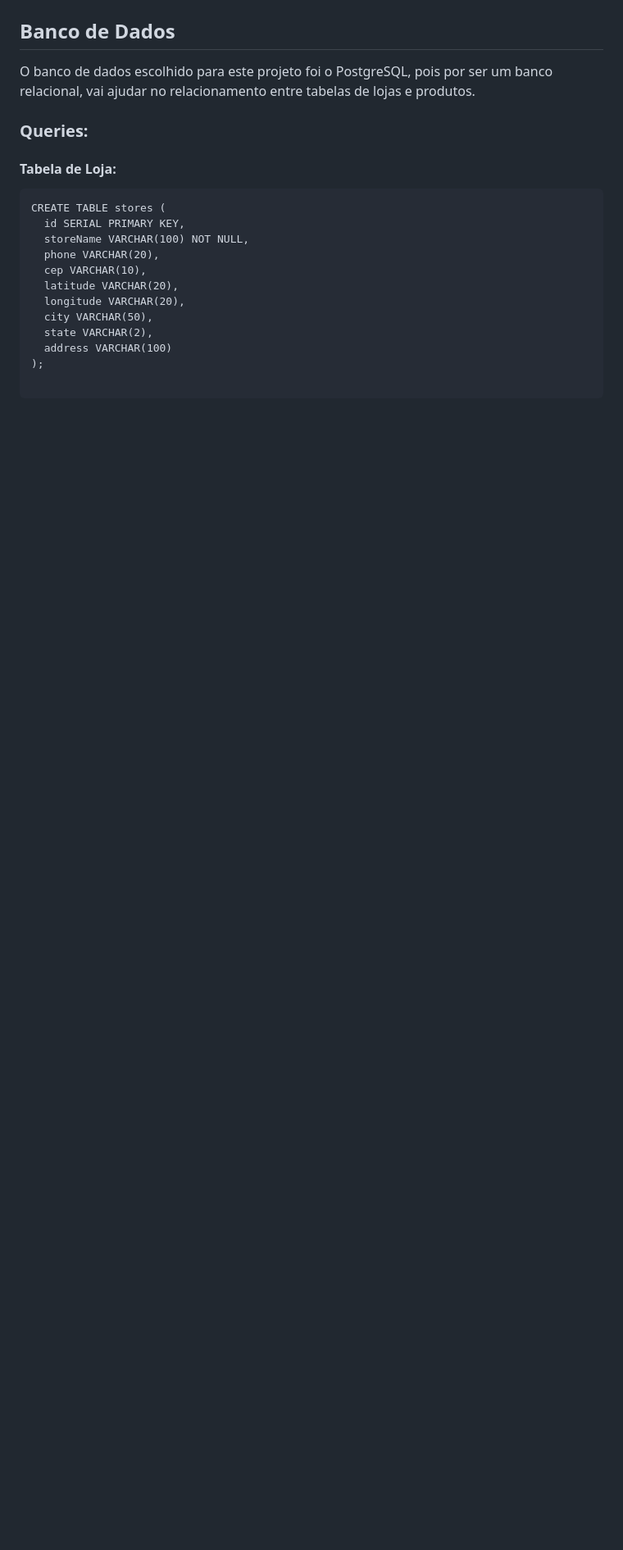
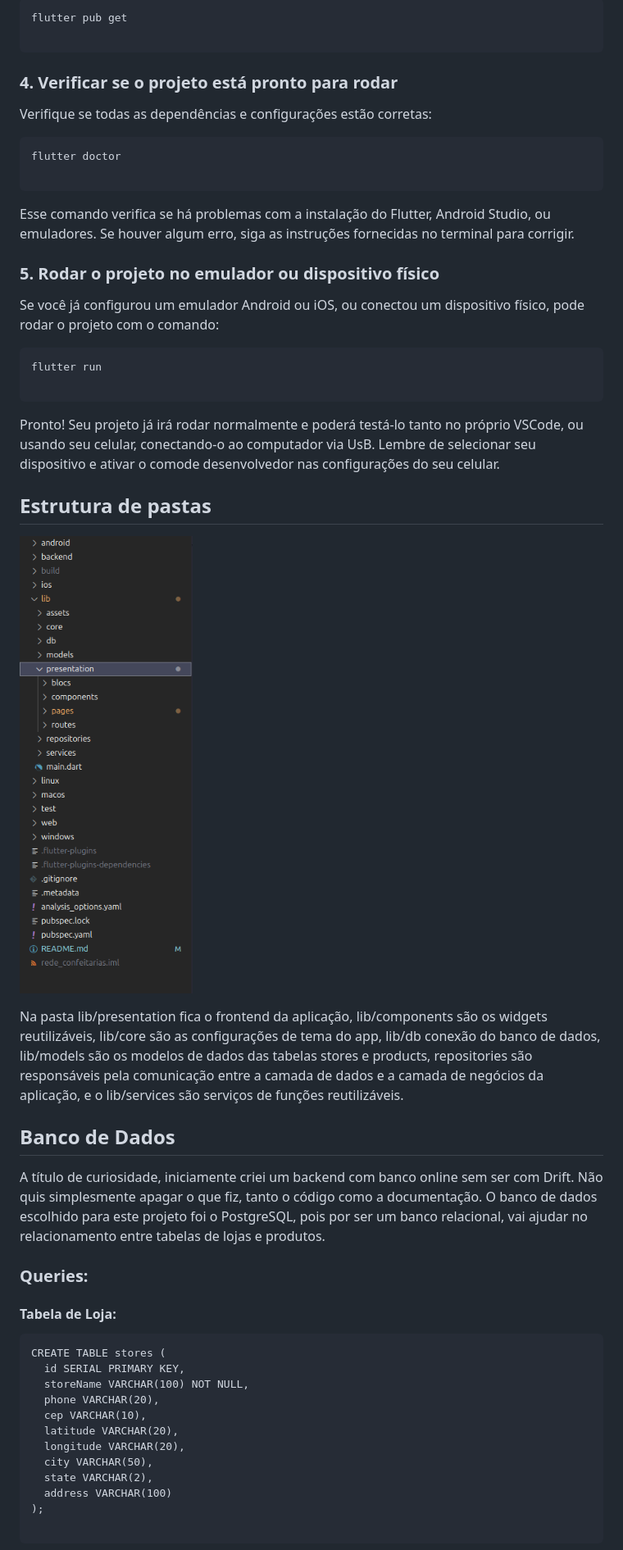
Before and after one commit to joaonevescampos/rede-confeitarias, a Markdown page: README.md, the part around the change printed below. Shown: that part at 82% size. Drawn GitHub-style; pictures changed too: image.png (added); blank space fills up the shorter version.

Commit message:
complementação da documentação

````diff
--- a/README.md
+++ b/README.md
@@ -14,6 +49,31 @@ Este projeto é um aplicativo que tem como objetivo auxiliar no gerenciamento de
+```
+flutter pub get
+
+```
+### 4. Verificar se o projeto está pronto para rodar
+Verifique se todas as dependências e configurações estão corretas:
+```
+flutter doctor
+
+```
+Esse comando verifica se há problemas com a instalação do Flutter, Android Studio, ou emuladores. Se houver algum erro, siga as instruções fornecidas no terminal para corrigir.
+
+### 5. Rodar o projeto no emulador ou dispositivo físico
+Se você já configurou um emulador Android ou iOS, ou conectou um dispositivo físico, pode rodar o projeto com o comando:
+```
+flutter run
+
+```
+Pronto! Seu projeto  já irá rodar normalmente e poderá testá-lo tanto no próprio VSCode, ou usando seu celular, conectando-o ao computador via UsB. Lembre de selecionar seu dispositivo e ativar o comode desenvolvedor nas configurações do seu celular.
+
+## Estrutura de pastas
+![alt text](image.png)
+
+Na pasta lib/presentation fica o frontend da aplicação, lib/components são os widgets reutilizáveis, lib/core são as configurações de tema do app, lib/db conexão do banco de dados, lib/models são os modelos de dados das tabelas stores e products, repositories são responsáveis pela comunicação entre a camada de dados e a camada de negócios da aplicação, e o lib/services são serviços de funções reutilizáveis.
 
 ## Banco de Dados
 
+A título de curiosidade, iniciamente criei um backend com banco online sem ser com Drift. Não quis simplesmente apagar o que fiz, tanto o código como a documentação.
 O banco de dados escolhido para este projeto foi o PostgreSQL, pois por ser um banco relacional, vai ajudar no relacionamento entre tabelas de lojas e produtos.
 
 ### Queries:
````
Also changed, not shown: other parts of README.md (+118 -72 lines), 2 other files.
